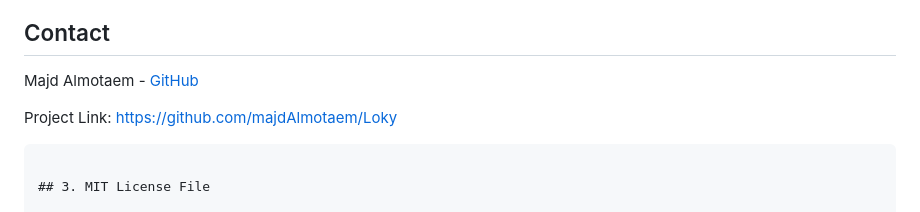
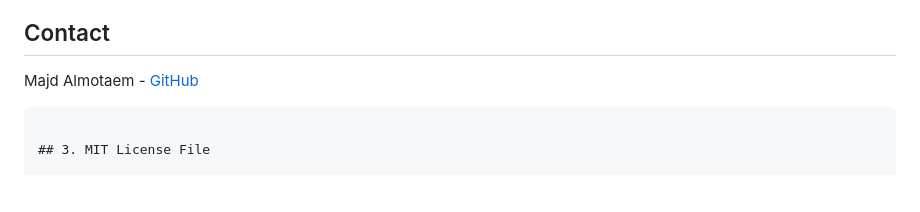
Before and after one commit to majdAlmotaem/LokyAi, a Markdown page: README.md, the part around the change. GitHub-like rendering; blank space fills up the shorter version.

`````diff
--- a/README.md
+++ b/README.md
@@ -154,8 +154,6 @@ This project is licensed under the MIT License - see the [LICENSE](LICENSE) file
 
 Majd Almotaem - [GitHub](https://github.com/majdAlmotaem)
 
-Project Link: [https://github.com/majdAlmotaem/Loky](https://github.com/majdAlmotaem/Loky)
-
 ````
 
 ## 3. MIT License File
`````
